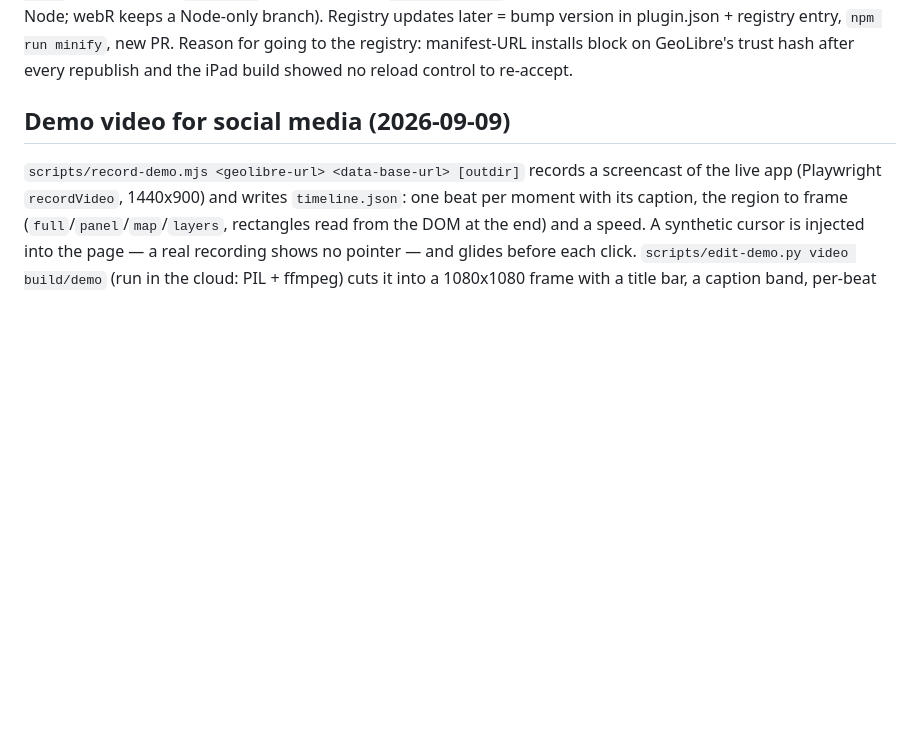
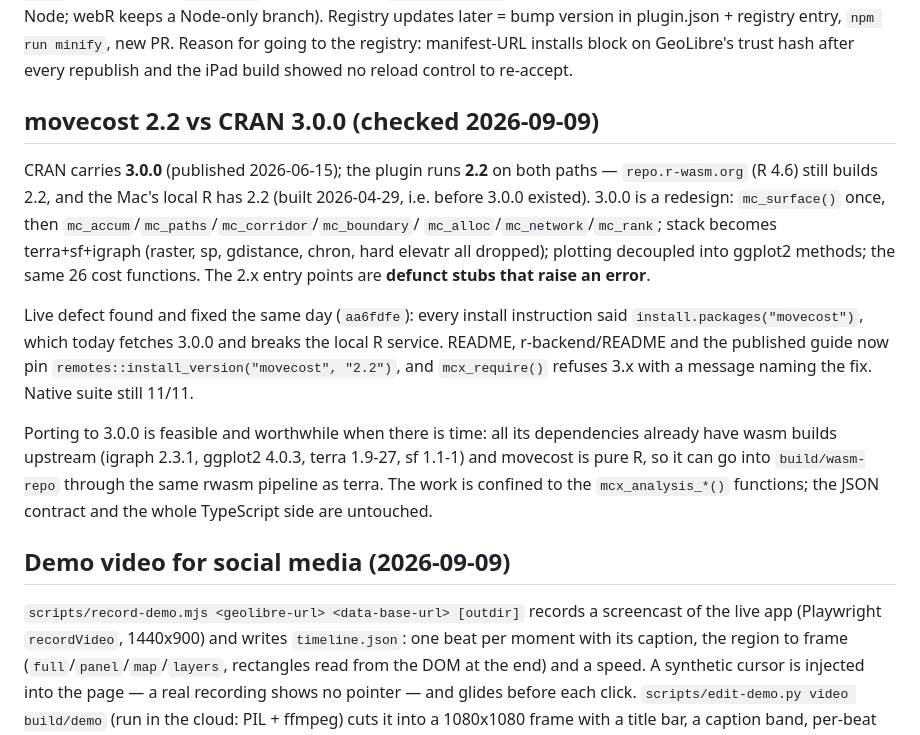
Before and after one commit to enzococca/geolibre-movecost, a Markdown page: docs/project-status.md, the part around the change. GitHub-like rendering; blank space fills up the shorter version.

Commit message:
Record the movecost 2.2 / CRAN 3.0.0 audit in the status notes

```diff
--- a/docs/project-status.md
+++ b/docs/project-status.md
@@ -28,6 +28,30 @@ Registry updates later = bump version in plugin.json + registry entry,
 `npm run minify`, new PR. Reason for going to the registry: manifest-URL
 installs block on GeoLibre's trust hash after every republish and the iPad
 build showed no reload control to re-accept.
+
+## movecost 2.2 vs CRAN 3.0.0 (checked 2026-09-09)
+
+CRAN carries **3.0.0** (published 2026-06-15); the plugin runs **2.2** on both
+paths — `repo.r-wasm.org` (R 4.6) still builds 2.2, and the Mac's local R has
+2.2 (built 2026-04-29, i.e. before 3.0.0 existed). 3.0.0 is a redesign:
+`mc_surface()` once, then `mc_accum`/`mc_paths`/`mc_corridor`/`mc_boundary`/
+`mc_alloc`/`mc_network`/`mc_rank`; stack becomes terra+sf+igraph (raster, sp,
+gdistance, chron, hard elevatr all dropped); plotting decoupled into ggplot2
+methods; the same 26 cost functions. The 2.x entry points are **defunct stubs
+that raise an error**.
+
+Live defect found and fixed the same day (`aa6fdfe`): every install instruction
+said `install.packages("movecost")`, which today fetches 3.0.0 and breaks the
+local R service. README, r-backend/README and the published guide now pin
+`remotes::install_version("movecost", "2.2")`, and `mcx_require()` refuses 3.x
+with a message naming the fix. Native suite still 11/11.
+
+Porting to 3.0.0 is feasible and worthwhile when there is time: all its
+dependencies already have wasm builds upstream (igraph 2.3.1, ggplot2 4.0.3,
+terra 1.9-27, sf 1.1-1) and movecost is pure R, so it can go into
+`build/wasm-repo` through the same rwasm pipeline as terra. The work is
+confined to the `mcx_analysis_*()` functions; the JSON contract and the whole
+TypeScript side are untouched.
 
 ## Demo video for social media (2026-09-09)
 
```
